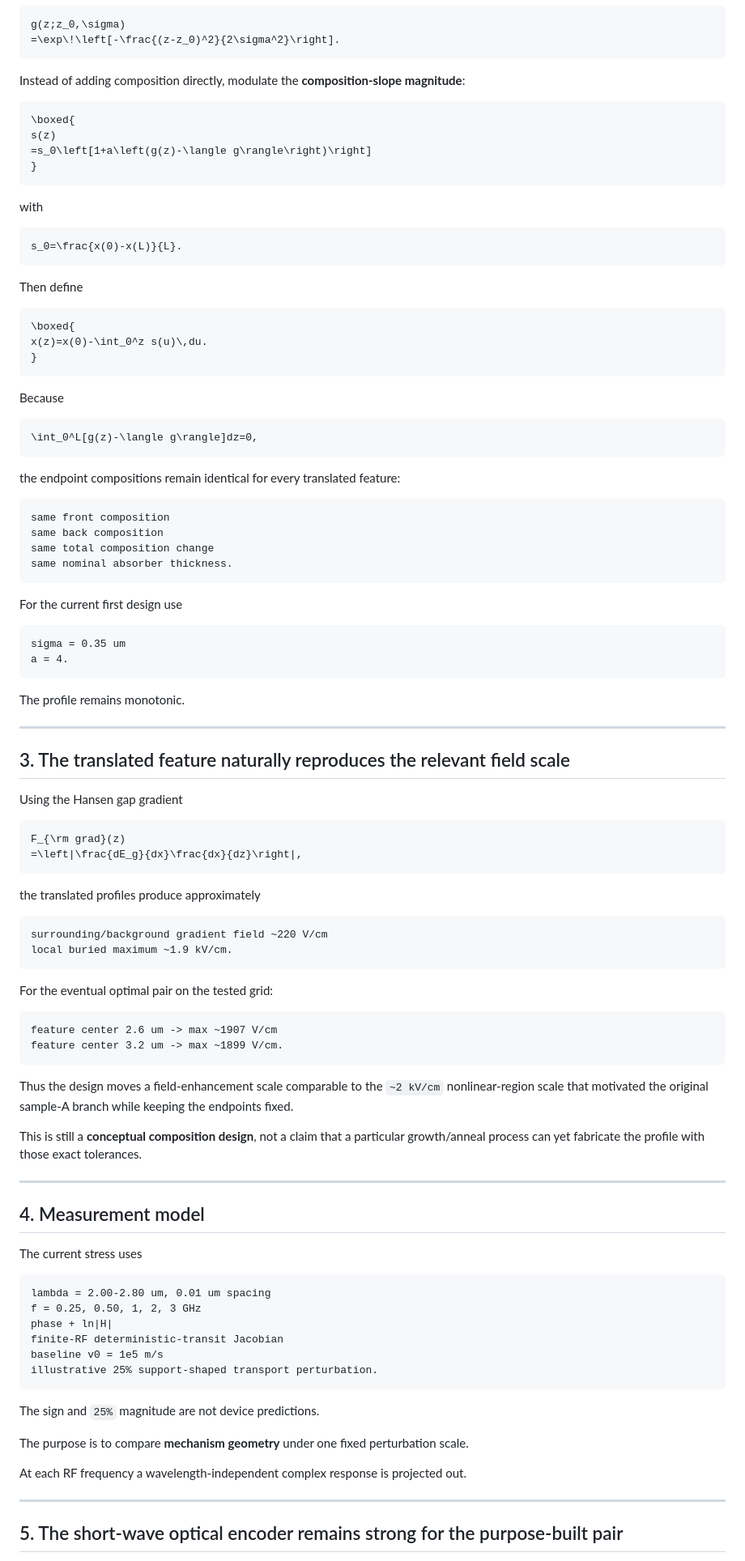
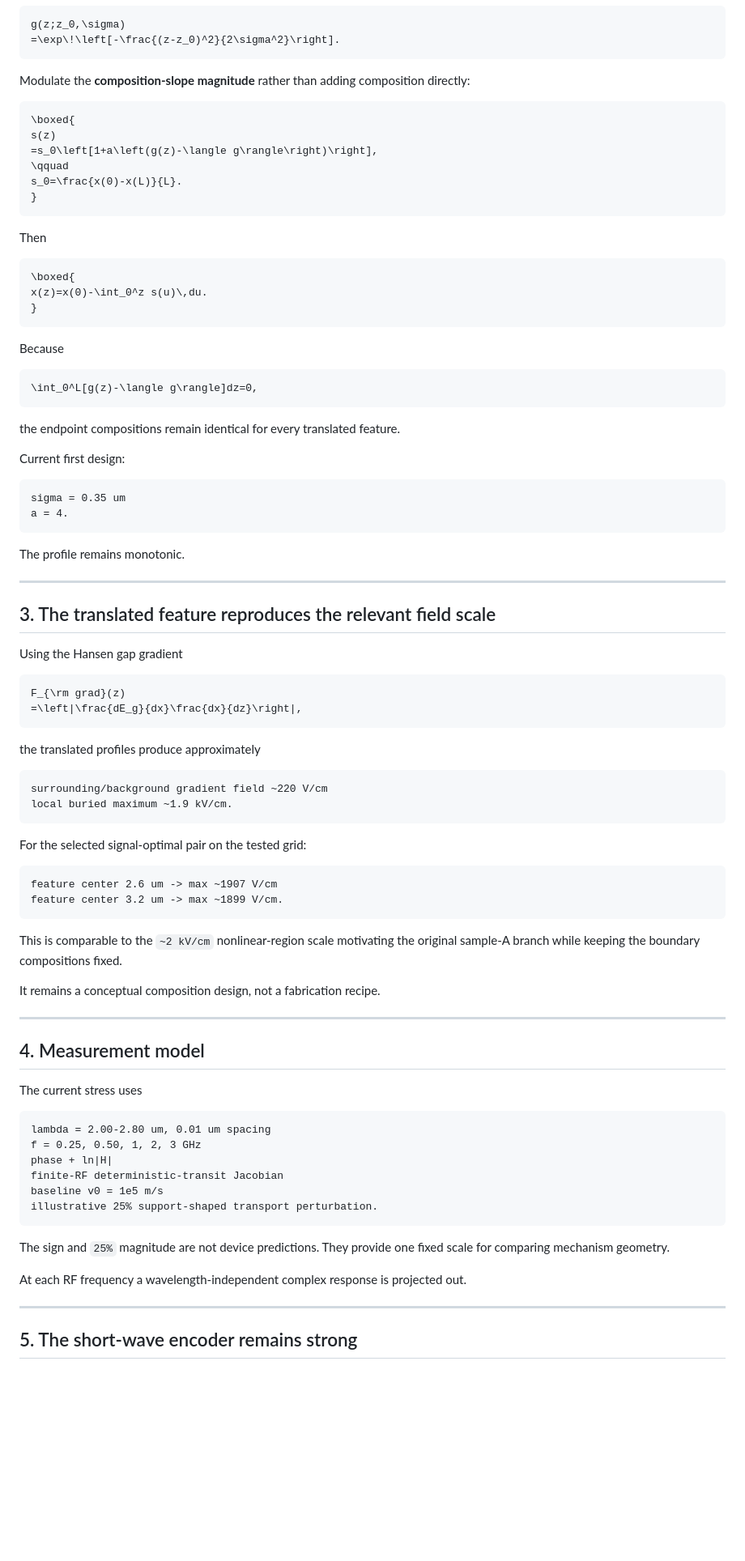
Before and after one commit to Kajin-0/gendanken_2, a Markdown page: experiments/01-vanishing-absorber/HGCDTE_MATCHED_CONTACT_TRANSLATED_GRADIENT_DESIGN.md, the part around one of its changes. Shown at 81% size. Rendered like a GitHub page; blank space fills up the shorter version.

````diff
--- a/experiments/01-vanishing-absorber/HGCDTE_MATCHED_CONTACT_TRANSLATED_GRADIENT_DESIGN.md
+++ b/experiments/01-vanishing-absorber/HGCDTE_MATCHED_CONTACT_TRANSLATED_GRADIENT_DESIGN.md
@@ -41,22 +35,18 @@ g(z;z_0,\sigma)
 =\exp\!\left[-\frac{(z-z_0)^2}{2\sigma^2}\right].
 ```
 
-Instead of adding composition directly, modulate the **composition-slope magnitude**:
+Modulate the **composition-slope magnitude** rather than adding composition directly:
 
 ```math
 \boxed{
 s(z)
-=s_0\left[1+a\left(g(z)-\langle g\rangle\right)\right]
+=s_0\left[1+a\left(g(z)-\langle g\rangle\right)\right],
+\qquad
+s_0=\frac{x(0)-x(L)}{L}.
 }
 ```
 
-with
-
-```math
-s_0=\frac{x(0)-x(L)}{L}.
-```
-
-Then define
+Then
 
 ```math
 \boxed{
@@ -70,16 +60,9 @@ Because
 \int_0^L[g(z)-\langle g\rangle]dz=0,
 ```
 
-the endpoint compositions remain identical for every translated feature:
+the endpoint compositions remain identical for every translated feature.
 
-```text
-same front composition
-same back composition
-same total composition change
-same nominal absorber thickness.
-```
-
-For the current first design use
+Current first design:
 
 ```text
 sigma = 0.35 um
@@ -90,7 +73,7 @@ The profile remains monotonic.
 
 ---
 
-## 3. The translated feature naturally reproduces the relevant field scale
+## 3. The translated feature reproduces the relevant field scale
 
 Using the Hansen gap gradient
 
@@ -106,16 +89,16 @@ surrounding/background gradient field ~220 V/cm
 local buried maximum ~1.9 kV/cm.
 ```
 
-For the eventual optimal pair on the tested grid:
+For the selected signal-optimal pair on the tested grid:
 
 ```text
 feature center 2.6 um -> max ~1907 V/cm
 feature center 3.2 um -> max ~1899 V/cm.
 ```
 
-Thus the design moves a field-enhancement scale comparable to the `~2 kV/cm` nonlinear-region scale that motivated the original sample-A branch while keeping the endpoints fixed.
+This is comparable to the `~2 kV/cm` nonlinear-region scale motivating the original sample-A branch while keeping the boundary compositions fixed.
 
-This is still a **conceptual composition design**, not a claim that a particular growth/anneal process can yet fabricate the profile with those exact tolerances.
+It remains a conceptual composition design, not a fabrication recipe.
 
 ---
 
@@ -132,13 +115,11 @@ baseline v0 = 1e5 m/s
 illustrative 25% support-shaped transport perturbation.
 ```
 
-The sign and `25%` magnitude are not device predictions.
-
-The purpose is to compare **mechanism geometry** under one fixed perturbation scale.
+The sign and `25%` magnitude are not device predictions. They provide one fixed scale for comparing mechanism geometry.
 
 At each RF frequency a wavelength-independent complex response is projected out.
 
 ---
 
-## 5. The short-wave optical encoder remains strong for the purpose-built pair
+## 5. The short-wave encoder remains strong
 
````
Also changed, not shown: other parts of experiments/01-vanishing-absorber/HGCDTE_MATCHED_CONTACT_TRANSLATED_GRADIENT_DESIGN.md (+69 -103 lines).
